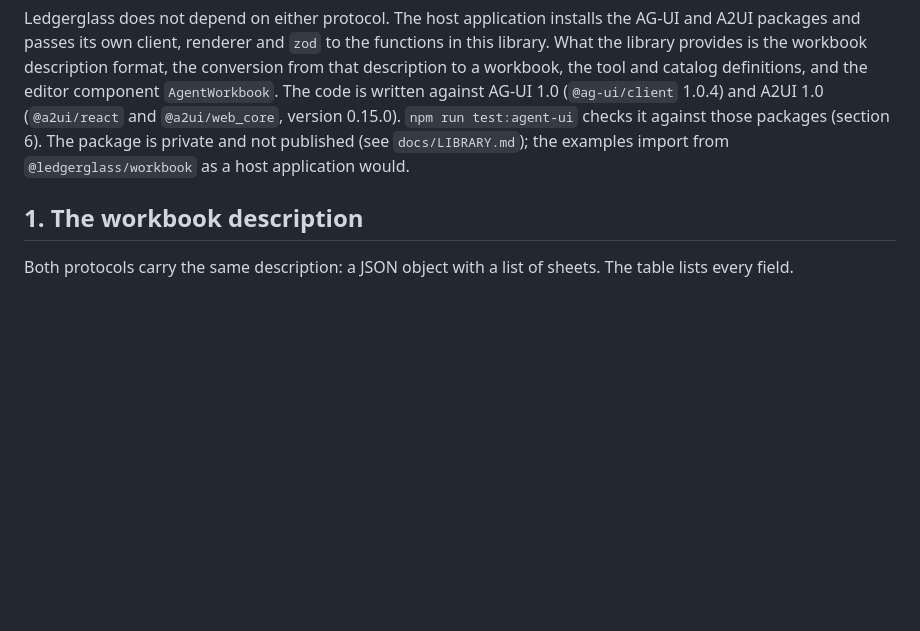
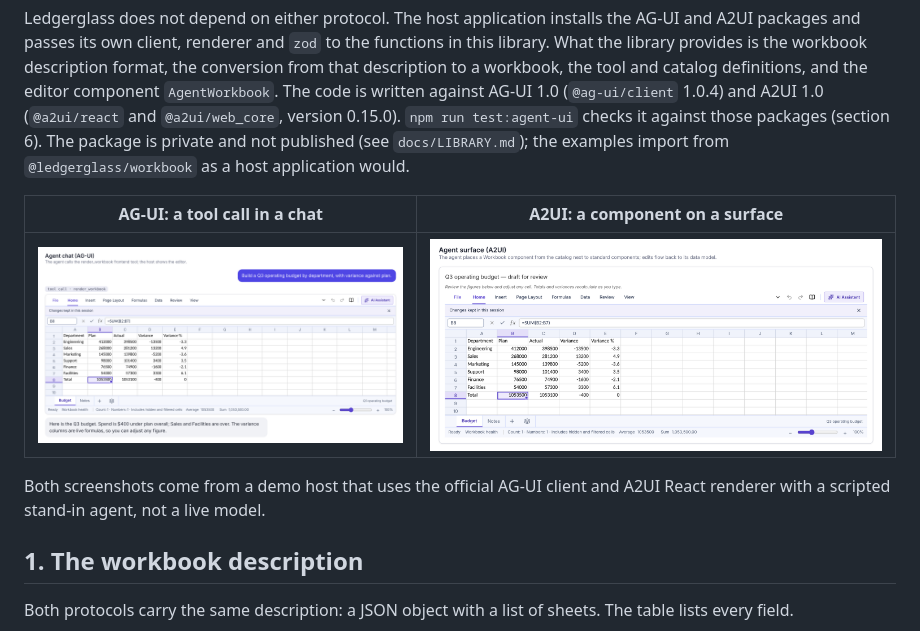
Before and after one commit to rbaran17/Ledgerglass-OpenWorkbookLLM, a Markdown page: docs/AGENT-UI.md, the part around the change. Drawn GitHub-style; pictures changed too: docs/assets/agent-a2ui.png (added), docs/assets/agent-ag-ui.png (added); blank space fills up the shorter version.

```diff
--- a/docs/AGENT-UI.md
+++ b/docs/AGENT-UI.md
@@ -3,6 +3,12 @@
 An agent can show a workbook to the user in one of two ways. Through AG-UI, the agent calls a frontend tool named `render_workbook`, and the host application shows the workbook as the answer to that call. Through A2UI, the agent places a `Workbook` component on a surface, and the host's A2UI renderer shows it.
 
 Ledgerglass does not depend on either protocol. The host application installs the AG-UI and A2UI packages and passes its own client, renderer and `zod` to the functions in this library. What the library provides is the workbook description format, the conversion from that description to a workbook, the tool and catalog definitions, and the editor component `AgentWorkbook`. The code is written against AG-UI 1.0 (`@ag-ui/client` 1.0.4) and A2UI 1.0 (`@a2ui/react` and `@a2ui/web_core`, version 0.15.0). `npm run test:agent-ui` checks it against those packages (section 6). The package is private and not published (see `docs/LIBRARY.md`); the examples import from `@ledgerglass/workbook` as a host application would.
+
+| AG-UI: a tool call in a chat                                                                            | A2UI: a component on a surface                                                         |
+| ------------------------------------------------------------------------------------------------------- | -------------------------------------------------------------------------------------- |
+| ![A chat in which an agent's render_workbook tool call shows a budget workbook](assets/agent-ag-ui.png) | ![An A2UI surface with a text heading and a Workbook component](assets/agent-a2ui.png) |
+
+Both screenshots come from a demo host that uses the official AG-UI client and A2UI React renderer with a scripted stand-in agent, not a live model.
 
 ## 1. The workbook description
 
```
Also changed, not shown: README.md (+6 -0 lines).
